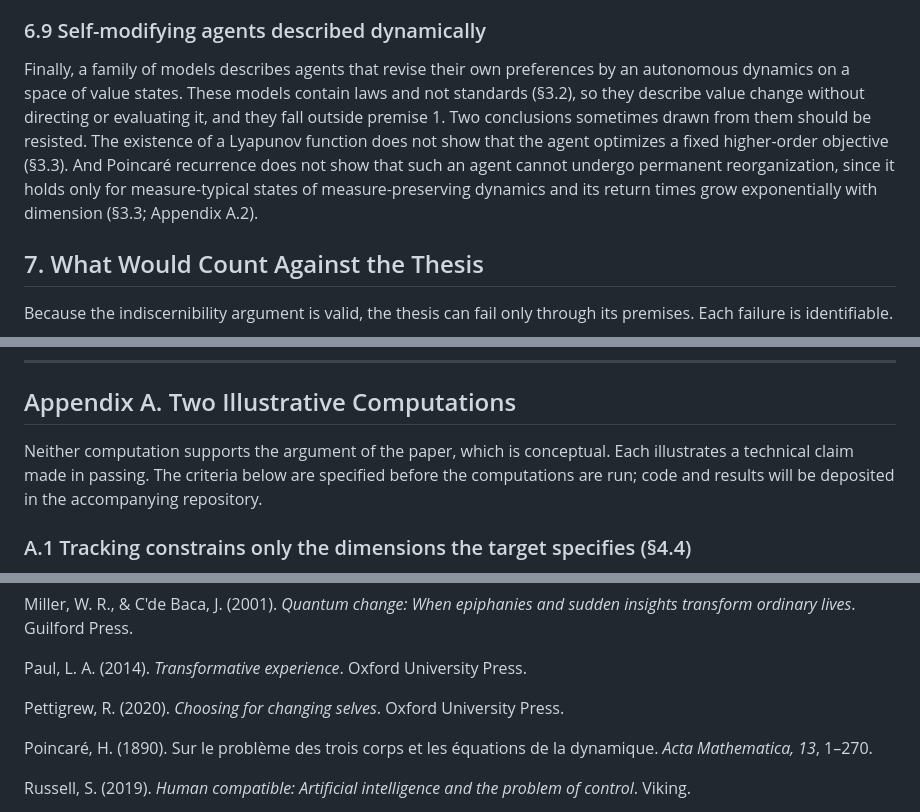
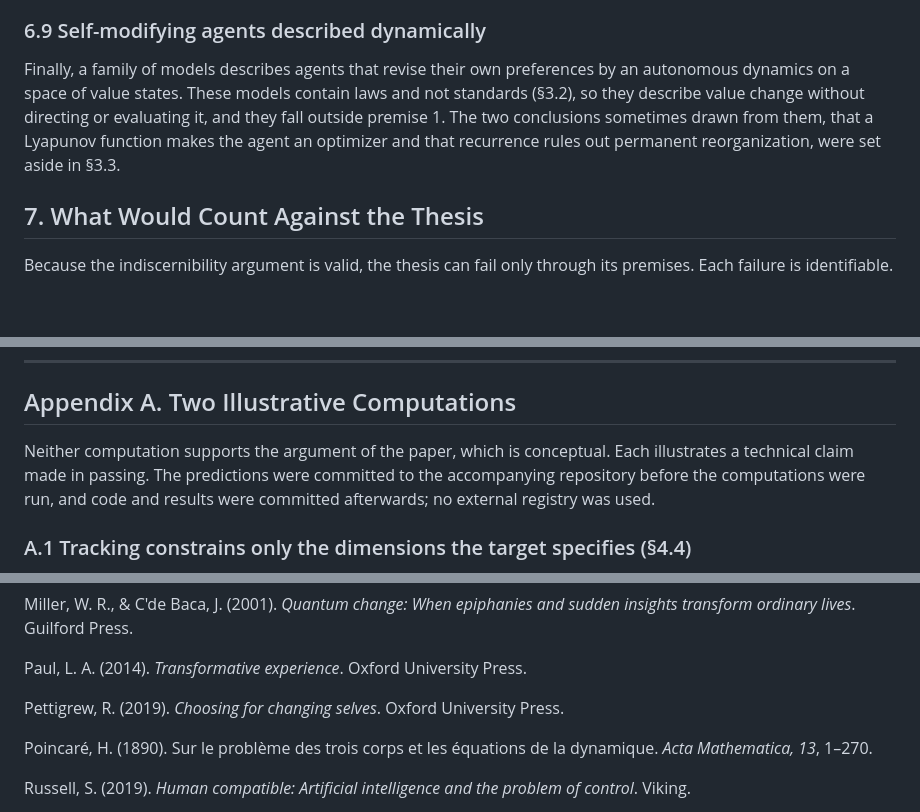
Before and after one commit to fcadusims-droid/ACADEMIC-JVP-WORK-, a Markdown page: Paper1.md, 3 parts joined by grey strips. GitHub-like rendering; blank space fills up the shorter version.

```diff
--- a/Paper1.md
+++ b/Paper1.md
@@ -247,7 +247,7 @@ Carroll et al. (2024) formalize eight notions of alignment for agents whose rewa
 
 ### 6.9 Self-modifying agents described dynamically
 
-Finally, a family of models describes agents that revise their own preferences by an autonomous dynamics on a space of value states. These models contain laws and not standards (§3.2), so they describe value change without directing or evaluating it, and they fall outside premise 1. Two conclusions sometimes drawn from them should be resisted. The existence of a Lyapunov function does not show that the agent optimizes a fixed higher-order objective (§3.3). And Poincaré recurrence does not show that such an agent cannot undergo permanent reorganization, since it holds only for measure-typical states of measure-preserving dynamics and its return times grow exponentially with dimension (§3.3; Appendix A.2).
+Finally, a family of models describes agents that revise their own preferences by an autonomous dynamics on a space of value states. These models contain laws and not standards (§3.2), so they describe value change without directing or evaluating it, and they fall outside premise 1. The two conclusions sometimes drawn from them, that a Lyapunov function makes the agent an optimizer and that recurrence rules out permanent reorganization, were set aside in §3.3.
 
 ## 7. What Would Count Against the Thesis
 
@@ -271,7 +271,7 @@ What an adequate model needs is a condition on the history of the change, one th
 
 ## Appendix A. Two Illustrative Computations
 
-Neither computation supports the argument of the paper, which is conceptual. Each illustrates a technical claim made in passing. The criteria below are specified before the computations are run; code and results will be deposited in the accompanying repository.
+Neither computation supports the argument of the paper, which is conceptual. Each illustrates a technical claim made in passing. The predictions were committed to the accompanying repository before the computations were run, and code and results were committed afterwards; no external registry was used.
 
 ### A.1 Tracking constrains only the dimensions the target specifies (§4.4)
 
@@ -367,7 +367,7 @@ Miller, W. R., & C'de Baca, J. (2001). *Quantum change: When epiphanies and sudd
 
 Paul, L. A. (2014). *Transformative experience*. Oxford University Press.
 
-Pettigrew, R. (2020). *Choosing for changing selves*. Oxford University Press.
+Pettigrew, R. (2019). *Choosing for changing selves*. Oxford University Press.
 
 Poincaré, H. (1890). Sur le problème des trois corps et les équations de la dynamique. *Acta Mathematica, 13*, 1–270.
 
```
Also changed, not shown: other parts of Paper1.md (+9 -9 lines).
